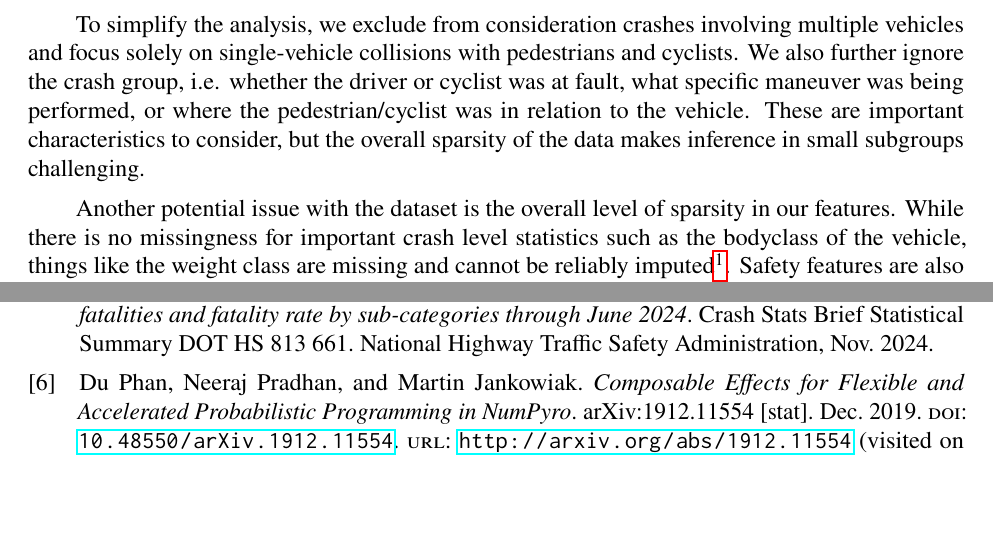
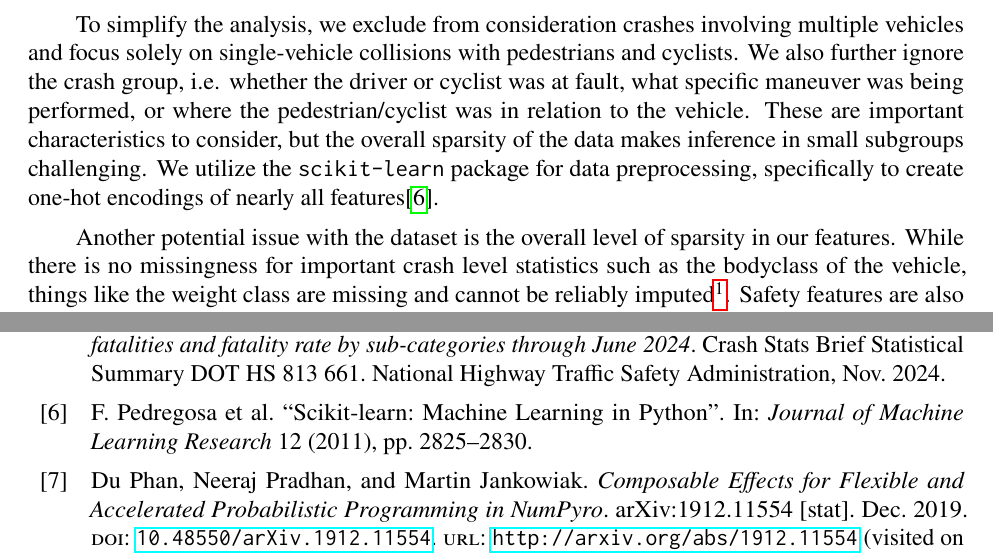
Before and after one commit to mcanearm/road_fatilities, a LaTeX paper (paper/traffic.tex): two parts of pages 2 and 15 of 15, joined at a grey line, cut so that both start at the same text, the shorter picture padded with empty space. Compiled offline with pdfLaTeX.

Commit message:
add sklearn citation

```diff
--- a/paper/traffic.tex
+++ b/paper/traffic.tex
@@ -104,7 +104,8 @@ To simplify the analysis, we exclude from consideration crashes involving multip
 on single-vehicle collisions with pedestrians and cyclists. We also further ignore the crash group, i.e.
 whether the driver or cyclist was at fault, what specific maneuver was being performed, or where the pedestrian/cyclist
 was in relation to the vehicle. These are important characteristics to consider, but the overall sparsity of the data
-makes inference in small subgroups challenging.
+makes inference in small subgroups challenging. We utilize the \texttt{scikit-learn} package for data preprocessing,
+specifically to create one-hot encodings of nearly all features\cite{pedregosa_scikit-learn_2011}.
 
 Another potential issue with the dataset is the overall level of sparsity in our features. While there is no
 missingness for important crash level statistics such as the bodyclass of the vehicle, things like the weight class
```
Also changed, not shown: 1 other file.
